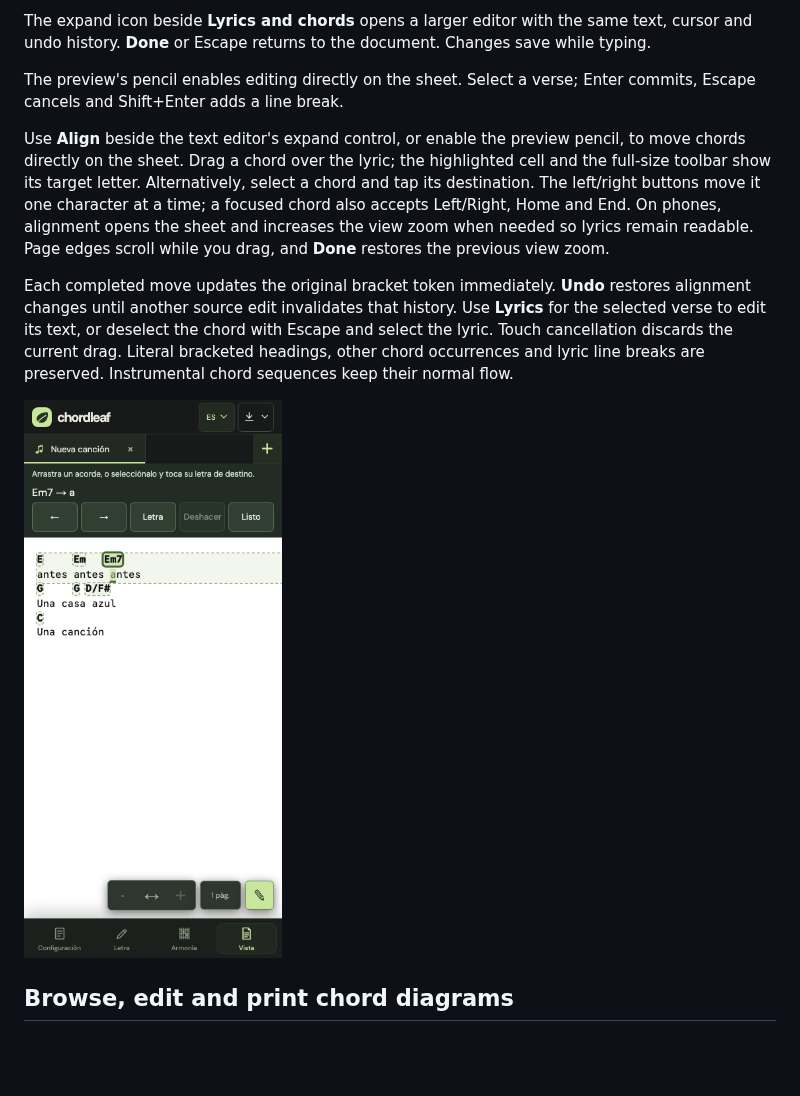
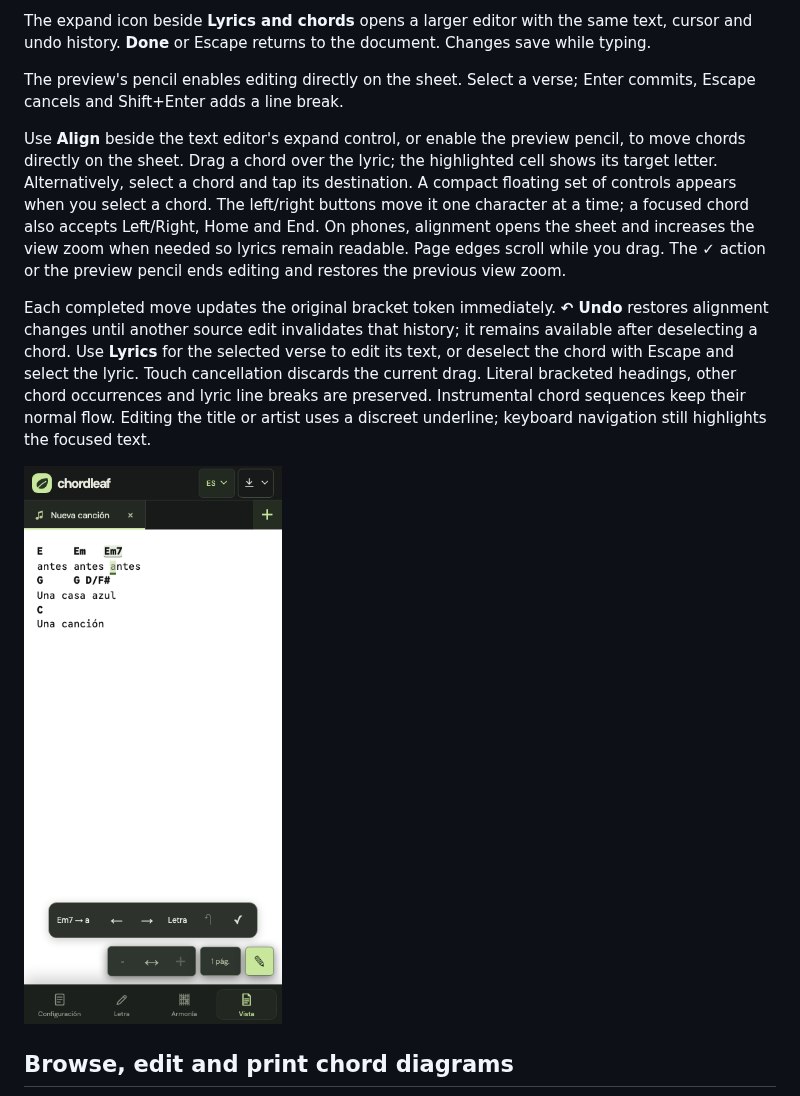
Before and after one commit to antoniomml/chordleaf, a Markdown page: docs/wiki/User-guide.md, the part around the change. Rendered like a GitHub page; pictures changed too: docs/images/chord-alignment-mobile.png; blank space fills up the shorter version.

```diff
--- a/docs/wiki/User-guide.md
+++ b/docs/wiki/User-guide.md
@@ -48,9 +48,9 @@ The expand icon beside **Lyrics and chords** opens a larger editor with the same
 
 The preview's pencil enables editing directly on the sheet. Select a verse; Enter commits, Escape cancels and Shift+Enter adds a line break.
 
-Use **Align** beside the text editor's expand control, or enable the preview pencil, to move chords directly on the sheet. Drag a chord over the lyric; the highlighted cell and the full-size toolbar show its target letter. Alternatively, select a chord and tap its destination. The left/right buttons move it one character at a time; a focused chord also accepts Left/Right, Home and End. On phones, alignment opens the sheet and increases the view zoom when needed so lyrics remain readable. Page edges scroll while you drag, and **Done** restores the previous view zoom.
+Use **Align** beside the text editor's expand control, or enable the preview pencil, to move chords directly on the sheet. Drag a chord over the lyric; the highlighted cell shows its target letter. Alternatively, select a chord and tap its destination. A compact floating set of controls appears when you select a chord. The left/right buttons move it one character at a time; a focused chord also accepts Left/Right, Home and End. On phones, alignment opens the sheet and increases the view zoom when needed so lyrics remain readable. Page edges scroll while you drag. The **✓** action or the preview pencil ends editing and restores the previous view zoom.
 
-Each completed move updates the original bracket token immediately. **Undo** restores alignment changes until another source edit invalidates that history. Use **Lyrics** for the selected verse to edit its text, or deselect the chord with Escape and select the lyric. Touch cancellation discards the current drag. Literal bracketed headings, other chord occurrences and lyric line breaks are preserved. Instrumental chord sequences keep their normal flow.
+Each completed move updates the original bracket token immediately. **↶ Undo** restores alignment changes until another source edit invalidates that history; it remains available after deselecting a chord. Use **Lyrics** for the selected verse to edit its text, or deselect the chord with Escape and select the lyric. Touch cancellation discards the current drag. Literal bracketed headings, other chord occurrences and lyric line breaks are preserved. Instrumental chord sequences keep their normal flow. Editing the title or artist uses a discreet underline; keyboard navigation still highlights the focused text.
 
 ![Moving a chord directly on the sheet on a phone](https://raw.githubusercontent.com/antoniomml/chordleaf/main/docs/images/chord-alignment-mobile.png)
 
```
Also changed, not shown: CHANGELOG.md (+2 -1 lines), 6 other files.
